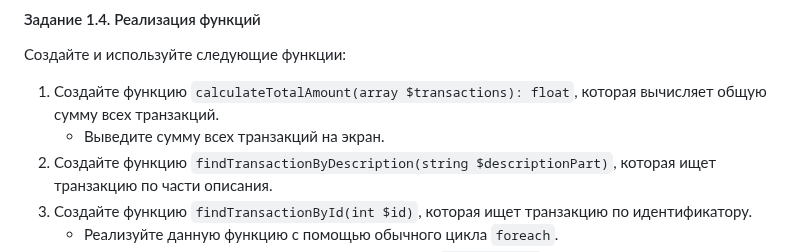
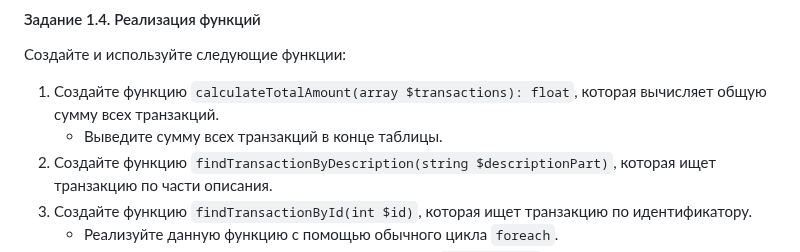
Before and after one commit to MSU-Courses/advanced-web-programming, a Markdown page: Lab/03_Arrays_And_Functions/readme.md, the part around the change. GitHub-like rendering.

Commit message:
chore: edit 1.4 condition

```diff
--- a/Lab/03_Arrays_And_Functions/readme.md
+++ b/Lab/03_Arrays_And_Functions/readme.md
@@ -86,7 +86,7 @@ _Примечание_: для работы с датами можно испо
 Создайте и используйте следующие функции:
 
 1. Создайте функцию `calculateTotalAmount(array $transactions): float`, которая вычисляет общую сумму всех транзакций.
-   - Выведите сумму всех транзакций на экран.
+   - Выведите сумму всех транзакций в конце таблицы.
 2. Создайте функцию `findTransactionByDescription(string $descriptionPart)`, которая ищет транзакцию по части описания.
 3. Создайте функцию `findTransactionById(int $id)`, которая ищет транзакцию по идентификатору.
    - Реализуйте данную функцию с помощью обычного цикла `foreach`.
```
